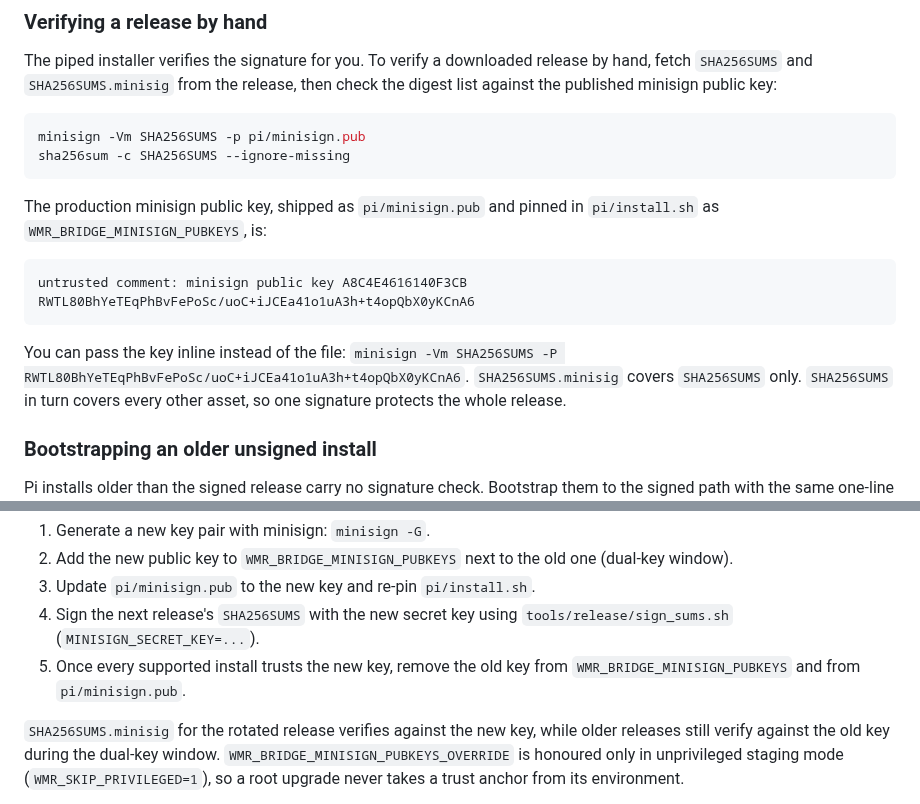
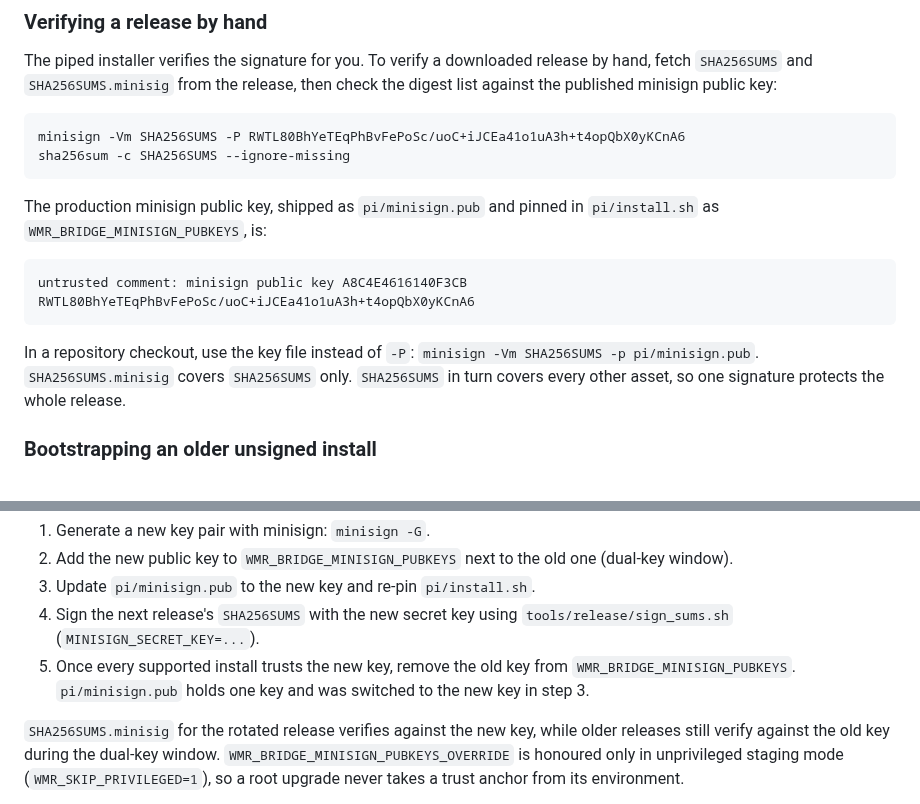
Before and after one commit to nightcinder/WMR_Bridge, a Markdown page: docs/PI_BRIDGE.md, 2 parts joined by grey strips. GitHub-like rendering.

Commit message:
Docs: fix minisign verification and key rotation wording (ONY-1277)

````diff
--- a/docs/PI_BRIDGE.md
+++ b/docs/PI_BRIDGE.md
@@ -307,7 +307,7 @@ release by hand, fetch `SHA256SUMS` and `SHA256SUMS.minisig` from the release,
 then check the digest list against the published minisign public key:
 
 ```bash
-minisign -Vm SHA256SUMS -p pi/minisign.pub
+minisign -Vm SHA256SUMS -P RWTL80BhYeTEqPhBvFePoSc/uoC+iJCEa41o1uA3h+t4opQbX0yKCnA6
 sha256sum -c SHA256SUMS --ignore-missing
 ```
 
@@ -319,8 +319,8 @@ untrusted comment: minisign public key A8C4E4616140F3CB
 RWTL80BhYeTEqPhBvFePoSc/uoC+iJCEa41o1uA3h+t4opQbX0yKCnA6
 ```
 
-You can pass the key inline instead of the file:
-`minisign -Vm SHA256SUMS -P RWTL80BhYeTEqPhBvFePoSc/uoC+iJCEa41o1uA3h+t4opQbX0yKCnA6`.
+In a repository checkout, use the key file instead of `-P`:
+`minisign -Vm SHA256SUMS -p pi/minisign.pub`.
 `SHA256SUMS.minisig` covers `SHA256SUMS` only. `SHA256SUMS` in turn covers
 every other asset, so one signature protects the whole release.
 
@@ -352,7 +352,8 @@ turn and accepts the first match. To rotate:
 4. Sign the next release's `SHA256SUMS` with the new secret key using
    `tools/release/sign_sums.sh` (`MINISIGN_SECRET_KEY=...`).
 5. Once every supported install trusts the new key, remove the old key from
-   `WMR_BRIDGE_MINISIGN_PUBKEYS` and from `pi/minisign.pub`.
+   `WMR_BRIDGE_MINISIGN_PUBKEYS`. `pi/minisign.pub` holds one key and was
+   switched to the new key in step 3.
 
 `SHA256SUMS.minisig` for the rotated release verifies against the new key, while
 older releases still verify against the old key during the dual-key window.
````
